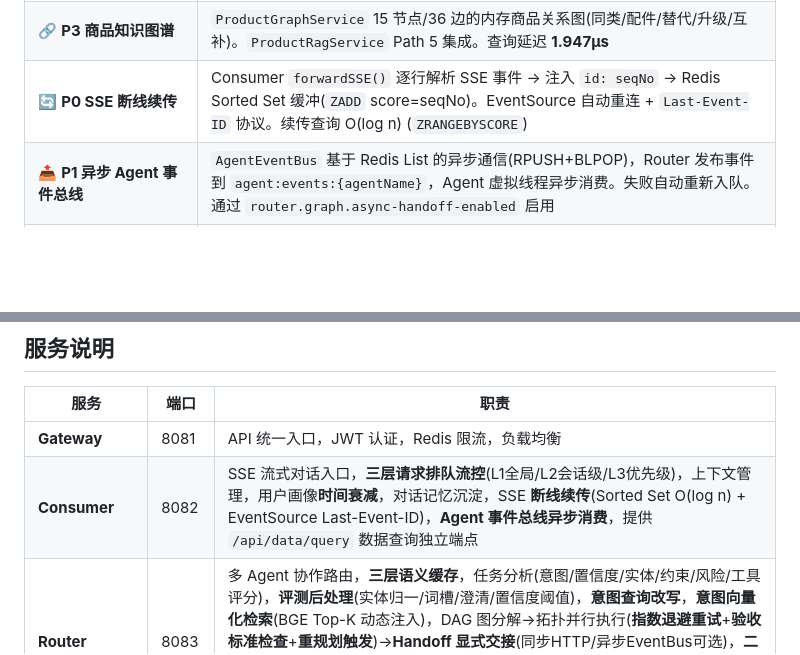
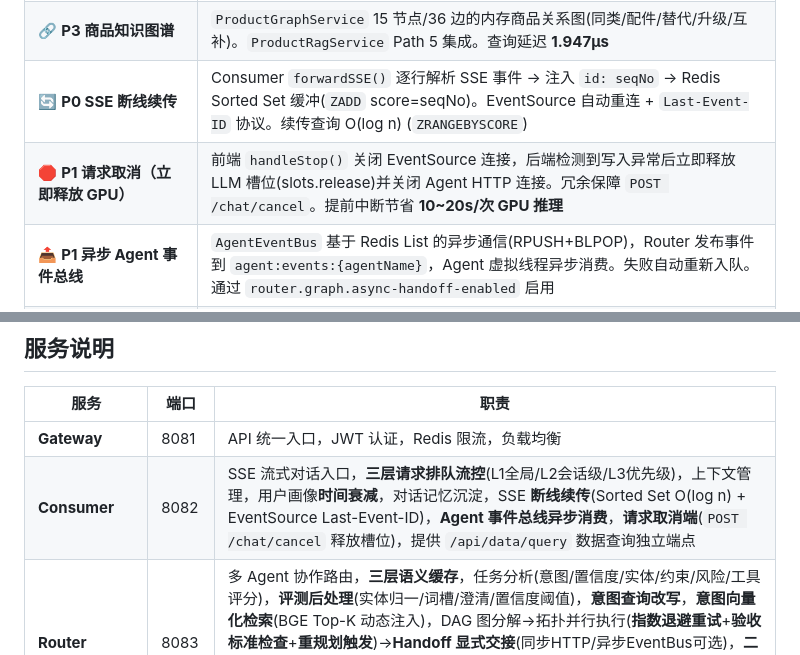
Before and after one commit to Yu-hk/SmartAssistant, a Markdown page: README.md, 2 parts joined by grey strips. Drawn GitHub-style; blank space fills up the shorter version.

Commit message:
docs: README 更新—P1 请求取消 + 核心亮点新增
核心亮点: +1 条目(P1 请求取消/立即释放GPU)
服务说明: Consumer 新增取消端点 POST /chat/cancel

```diff
--- a/README.md
+++ b/README.md
@@ -79,6 +79,7 @@ SmartAssistant 是一个多智能体对话系统，基于 **Spring AI** 框架
 | 🗣️ **P2 对话阶段感知** | `RouterStageAwareService` 四阶段(GREETING/COLLECTING/PROCESSING/CONFIRMING)聚焦 Prompt 注入，集成到 TaskAnalysisService。降低 Token 消耗，减少跨阶段上下文干扰 |
 | 🔗 **P3 商品知识图谱** | `ProductGraphService` 15 节点/36 边的内存商品关系图(同类/配件/替代/升级/互补)。`ProductRagService` Path 5 集成。查询延迟 **1.947μs** |
 | 🔄 **P0 SSE 断线续传** | Consumer `forwardSSE()` 逐行解析 SSE 事件 → 注入 `id: seqNo` → Redis Sorted Set 缓冲(`ZADD` score=seqNo)。EventSource 自动重连 + `Last-Event-ID` 协议。续传查询 O(log n) (`ZRANGEBYSCORE`) |
+| 🛑 **P1 请求取消（立即释放 GPU）** | 前端 `handleStop()` 关闭 EventSource 连接，后端检测到写入异常后立即释放 LLM 槽位(slots.release)并关闭 Agent HTTP 连接。冗余保障 `POST /chat/cancel`。提前中断节省 **10~20s/次 GPU 推理** |
 | 📤 **P1 异步 Agent 事件总线** | `AgentEventBus` 基于 Redis List 的异步通信(RPUSH+BLPOP)，Router 发布事件到 `agent:events:{agentName}`，Agent 虚拟线程异步消费。失败自动重新入队。通过 `router.graph.async-handoff-enabled` 启用 |
 | 🚦 **P2 三层请求排队流控** | L1: 全局 Semaphore 并发控制(默认5)。L2: 会话级并发(每sessionId最多1请求)。L3: PriorityBlockingQueue 优先级调度(`queue.priority-enabled`)。配置 `queue.session-max-concurrency` |
 | 🔗 **P3 跨模块推荐服务** | 新增 `smart-assistant-recommend`(端口 8088)，Feign 调用 Product(图谱)+Order(购买历史)。三策略：图谱推荐→协同过滤→热门兜底。推荐引擎延迟 **0.120ms** |
@@ -671,7 +672,7 @@ Consumer (读取缓存前)
 | 服务 | 端口 | 职责 |
 |------|------|------|
 | **Gateway** | 8081 | API 统一入口，JWT 认证，Redis 限流，负载均衡 |
-| **Consumer** | 8082 | SSE 流式对话入口，**三层请求排队流控**(L1全局/L2会话级/L3优先级)，上下文管理，用户画像**时间衰减**，对话记忆沉淀，SSE **断线续传**(Sorted Set O(log n) + EventSource Last-Event-ID)，**Agent 事件总线异步消费**，提供 `/api/data/query` 数据查询独立端点 |
+| **Consumer** | 8082 | SSE 流式对话入口，**三层请求排队流控**(L1全局/L2会话级/L3优先级)，上下文管理，用户画像**时间衰减**，对话记忆沉淀，SSE **断线续传**(Sorted Set O(log n) + EventSource Last-Event-ID)，**Agent 事件总线异步消费**，**请求取消端**(`POST /chat/cancel` 释放槽位)，提供 `/api/data/query` 数据查询独立端点 |
 | **Router** | 8083 | 多 Agent 协作路由，**三层语义缓存**，任务分析(意图/置信度/实体/约束/风险/工具评分)，**评测后处理**(实体归一/词槽/澄清/置信度阈值)，**意图查询改写**，**意图向量化检索**(BGE Top-K 动态注入)，DAG 图分解→拓扑并行执行(**指数退避重试**+**验收标准检查**+**重规划触发**)→**Handoff 显式交接**(同步HTTP/异步EventBus可选)，**二阶段质量评估**(反射器+LLM质检)，**标准错误码表驱动恢复**，**Agent 级工具自动重试**，**经验验证+淘汰**(定时清理低质量经验)+**BGE 语义合并**(cosine≥0.85自动合并)，**摘要回指**(六类实体提取+结构化历史引用)，Nacos 服务发现 |
 | **Embedding Service** | 8091 | 独立 BGE ONNX 嵌入服务（1024维），供 Router 语义缓存、知识库检索和 ExperienceService 经验匹配 |
 | **Order** | 8085 | 订单查询(Text-to-SQL)，退款处理，物流跟踪，优惠券查询，**BGE 知识库检索 + bge-reranker 重排序**，**独立记忆**(Markdown 文件存储，savePreference/recallMemories) |
```
